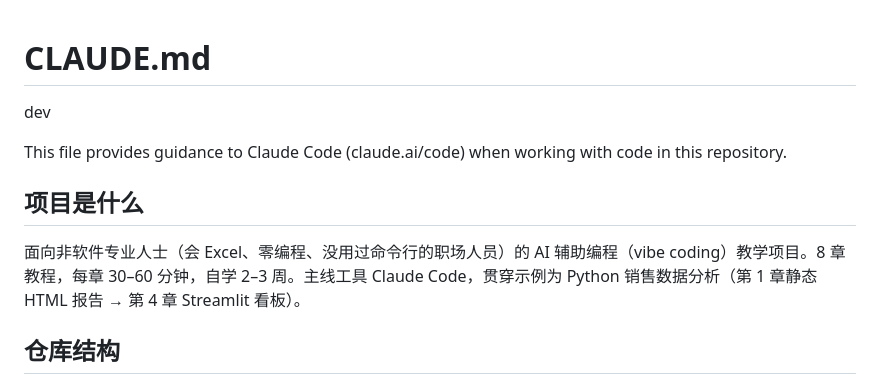
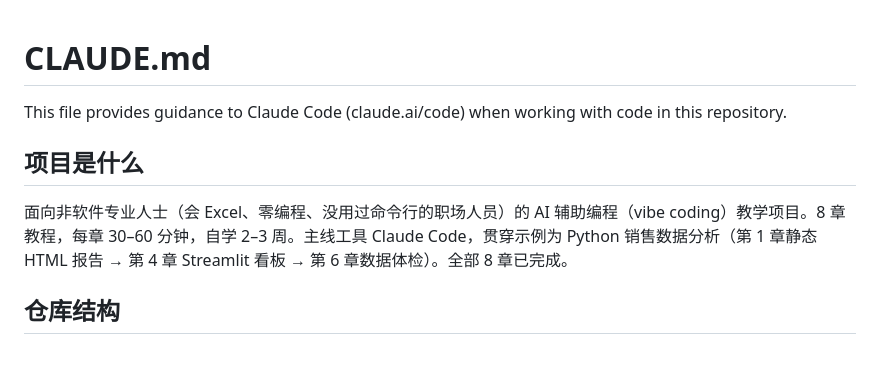
Before and after one commit to terrygit-hub/VibeCoding-Academy, a Markdown page: CLAUDE.md, the part around one of its changes. Rendered like a GitHub page; blank space fills up the shorter version.

```diff
--- a/CLAUDE.md
+++ b/CLAUDE.md
@@ -1,11 +1,10 @@
 # CLAUDE.md
-dev
 
 This file provides guidance to Claude Code (claude.ai/code) when working with code in this repository.
 
 ## 项目是什么
 
-面向非软件专业人士（会 Excel、零编程、没用过命令行的职场人员）的 AI 辅助编程（vibe coding）教学项目。8 章教程，每章 30–60 分钟，自学 2–3 周。主线工具 Claude Code，贯穿示例为 Python 销售数据分析（第 1 章静态 HTML 报告 → 第 4 章 Streamlit 看板）。
+面向非软件专业人士（会 Excel、零编程、没用过命令行的职场人员）的 AI 辅助编程（vibe coding）教学项目。8 章教程，每章 30–60 分钟，自学 2–3 周。主线工具 Claude Code，贯穿示例为 Python 销售数据分析（第 1 章静态 HTML 报告 → 第 4 章 Streamlit 看板 → 第 6 章数据体检）。全部 8 章已完成。
 
 ## 仓库结构
 
```
Also changed, not shown: other parts of CLAUDE.md (+12 -9 lines).
